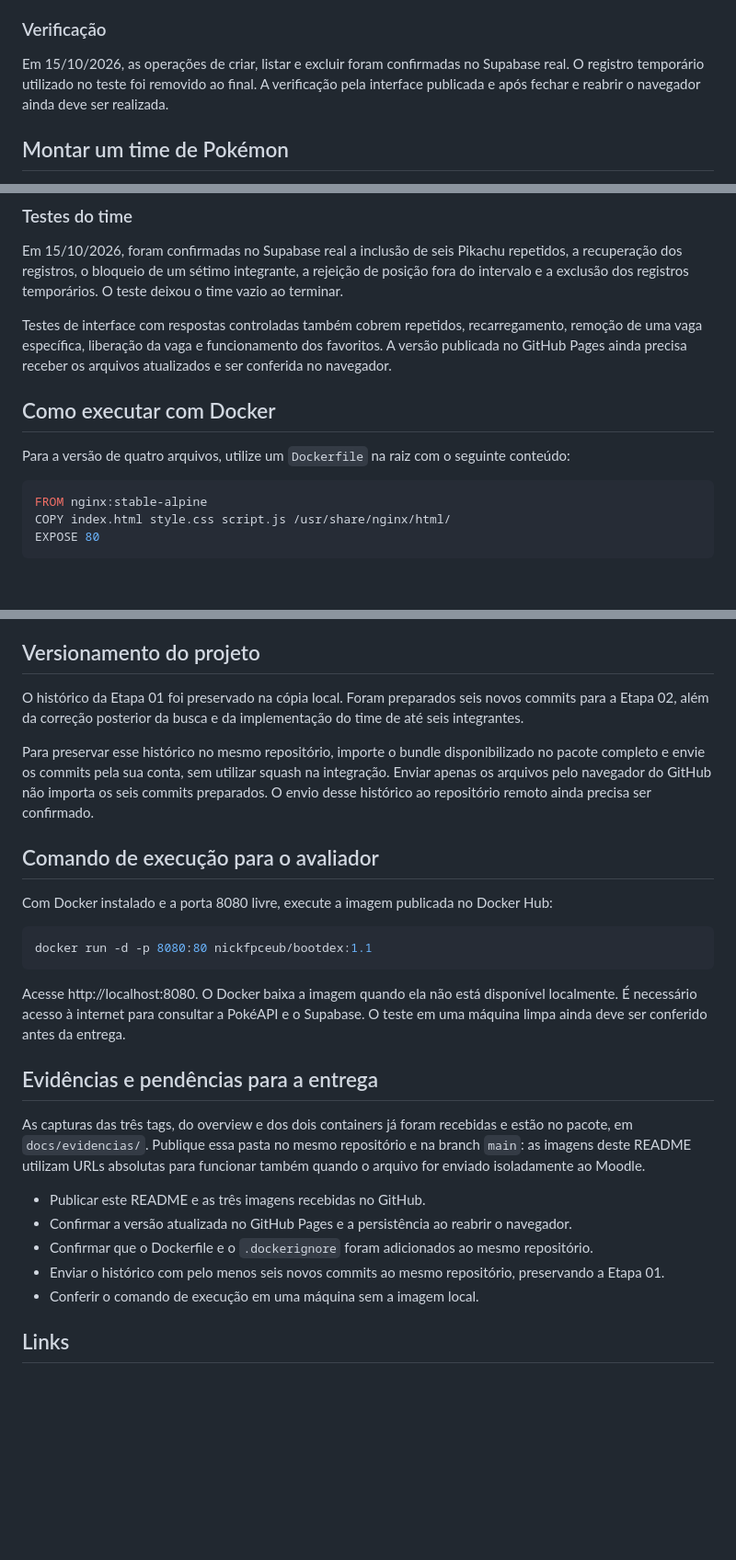
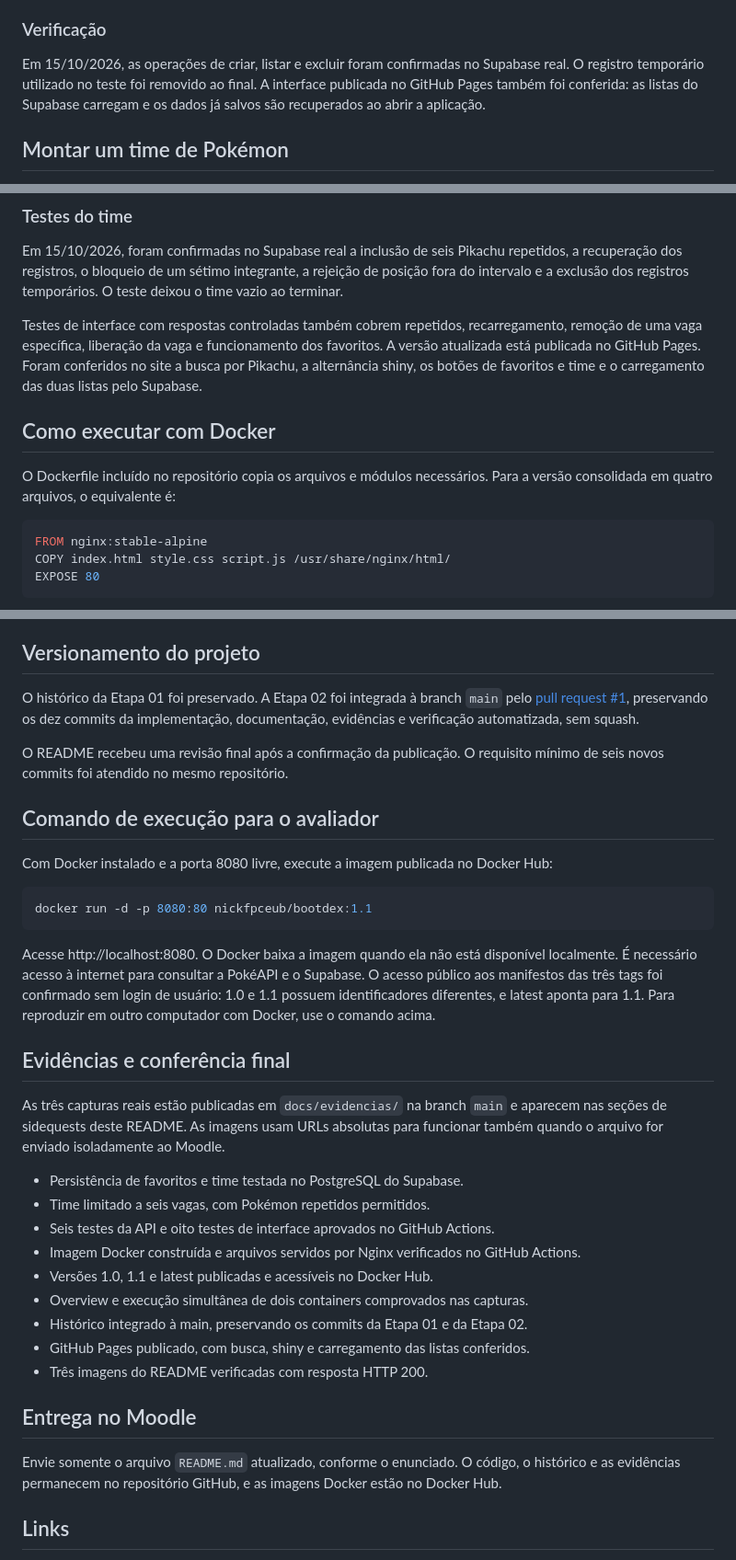
Before and after one commit to nicolasfp-ui/Bootdex-Trabalho-de-bootcamp, a Markdown page: README.md, 3 parts joined by grey strips. Shown at 92% size. Rendered like a GitHub page; blank space fills up the shorter version.

Commit message:
docs: registrar integração e publicação concluídas

````diff
--- a/README.md
+++ b/README.md
@@ -122,7 +122,7 @@ A lista é pública e compartilhada: todos os visitantes podem adicionar e exclu
 
 ### Verificação
 
-Em 15/10/2026, as operações de criar, listar e excluir foram confirmadas no Supabase real. O registro temporário utilizado no teste foi removido ao final. A verificação pela interface publicada e após fechar e reabrir o navegador ainda deve ser realizada.
+Em 15/10/2026, as operações de criar, listar e excluir foram confirmadas no Supabase real. O registro temporário utilizado no teste foi removido ao final. A interface publicada no GitHub Pages também foi conferida: as listas do Supabase carregam e os dados já salvos são recuperados ao abrir a aplicação.
 
 ## Montar um time de Pokémon
 
@@ -155,11 +155,11 @@ A tabela e suas políticas foram configuradas com o SQL do time, sem alterar os
 
 Em 15/10/2026, foram confirmadas no Supabase real a inclusão de seis Pikachu repetidos, a recuperação dos registros, o bloqueio de um sétimo integrante, a rejeição de posição fora do intervalo e a exclusão dos registros temporários. O teste deixou o time vazio ao terminar.
 
-Testes de interface com respostas controladas também cobrem repetidos, recarregamento, remoção de uma vaga específica, liberação da vaga e funcionamento dos favoritos. A versão publicada no GitHub Pages ainda precisa receber os arquivos atualizados e ser conferida no navegador.
+Testes de interface com respostas controladas também cobrem repetidos, recarregamento, remoção de uma vaga específica, liberação da vaga e funcionamento dos favoritos. A versão atualizada está publicada no GitHub Pages. Foram conferidos no site a busca por Pikachu, a alternância shiny, os botões de favoritos e time e o carregamento das duas listas pelo Supabase.
 
 ## Como executar com Docker
 
-Para a versão de quatro arquivos, utilize um `Dockerfile` na raiz com o seguinte conteúdo:
+O Dockerfile incluído no repositório copia os arquivos e módulos necessários. Para a versão consolidada em quatro arquivos, o equivalente é:
 
 ```dockerfile
 FROM nginx:stable-alpine
@@ -259,9 +259,9 @@ Se eu tivesse 100 containers, utilizaria Kubernetes para gerenciar a execução
 
 ## Versionamento do projeto
 
-O histórico da Etapa 01 foi preservado na cópia local. Foram preparados seis novos commits para a Etapa 02, além da correção posterior da busca e da implementação do time de até seis integrantes.
+O histórico da Etapa 01 foi preservado. A Etapa 02 foi integrada à branch `main` pelo [pull request #1](https://github.com/nicolasfp-ui/Bootdex-Trabalho-de-bootcamp/pull/1), preservando os dez commits da implementação, documentação, evidências e verificação automatizada, sem squash.
 
-Para preservar esse histórico no mesmo repositório, importe o bundle disponibilizado no pacote completo e envie os commits pela sua conta, sem utilizar squash na integração. Enviar apenas os arquivos pelo navegador do GitHub não importa os seis commits preparados. O envio desse histórico ao repositório remoto ainda precisa ser confirmado.
+O README recebeu uma revisão final após a confirmação da publicação. O requisito mínimo de seis novos commits foi atendido no mesmo repositório.
 
 ## Comando de execução para o avaliador
 
@@ -271,17 +271,25 @@ Com Docker instalado e a porta 8080 livre, execute a imagem publicada no Docker
 docker run -d -p 8080:80 nickfpceub/bootdex:1.1
 ```
 
-Acesse http://localhost:8080. O Docker baixa a imagem quando ela não está disponível localmente. É necessário acesso à internet para consultar a PokéAPI e o Supabase. O teste em uma máquina limpa ainda deve ser conferido antes da entrega.
+Acesse http://localhost:8080. O Docker baixa a imagem quando ela não está disponível localmente. É necessário acesso à internet para consultar a PokéAPI e o Supabase. O acesso público aos manifestos das três tags foi confirmado sem login de usuário: 1.0 e 1.1 possuem identificadores diferentes, e latest aponta para 1.1. Para reproduzir em outro computador com Docker, use o comando acima.
 
-## Evidências e pendências para a entrega
+## Evidências e conferência final
 
-As capturas das três tags, do overview e dos dois containers já foram recebidas e estão no pacote, em `docs/evidencias/`. Publique essa pasta no mesmo repositório e na branch `main`: as imagens deste README utilizam URLs absolutas para funcionar também quando o arquivo for enviado isoladamente ao Moodle.
+As três capturas reais estão publicadas em `docs/evidencias/` na branch `main` e aparecem nas seções de sidequests deste README. As imagens usam URLs absolutas para funcionar também quando o arquivo for enviado isoladamente ao Moodle.
 
-- Publicar este README e as três imagens recebidas no GitHub.
-- Confirmar a versão atualizada no GitHub Pages e a persistência ao reabrir o navegador.
-- Confirmar que o Dockerfile e o `.dockerignore` foram adicionados ao mesmo repositório.
-- Enviar o histórico com pelo menos seis novos commits ao mesmo repositório, preservando a Etapa 01.
-- Conferir o comando de execução em uma máquina sem a imagem local.
+- Persistência de favoritos e time testada no PostgreSQL do Supabase.
+- Time limitado a seis vagas, com Pokémon repetidos permitidos.
+- Seis testes da API e oito testes de interface aprovados no GitHub Actions.
+- Imagem Docker construída e arquivos servidos por Nginx verificados no GitHub Actions.
+- Versões 1.0, 1.1 e latest publicadas e acessíveis no Docker Hub.
+- Overview e execução simultânea de dois containers comprovados nas capturas.
+- Histórico integrado à main, preservando os commits da Etapa 01 e da Etapa 02.
+- GitHub Pages publicado, com busca, shiny e carregamento das listas conferidos.
+- Três imagens do README verificadas com resposta HTTP 200.
+
+## Entrega no Moodle
+
+Envie somente o arquivo `README.md` atualizado, conforme o enunciado. O código, o histórico e as evidências permanecem no repositório GitHub, e as imagens Docker estão no Docker Hub.
 
 ## Links
 
````
